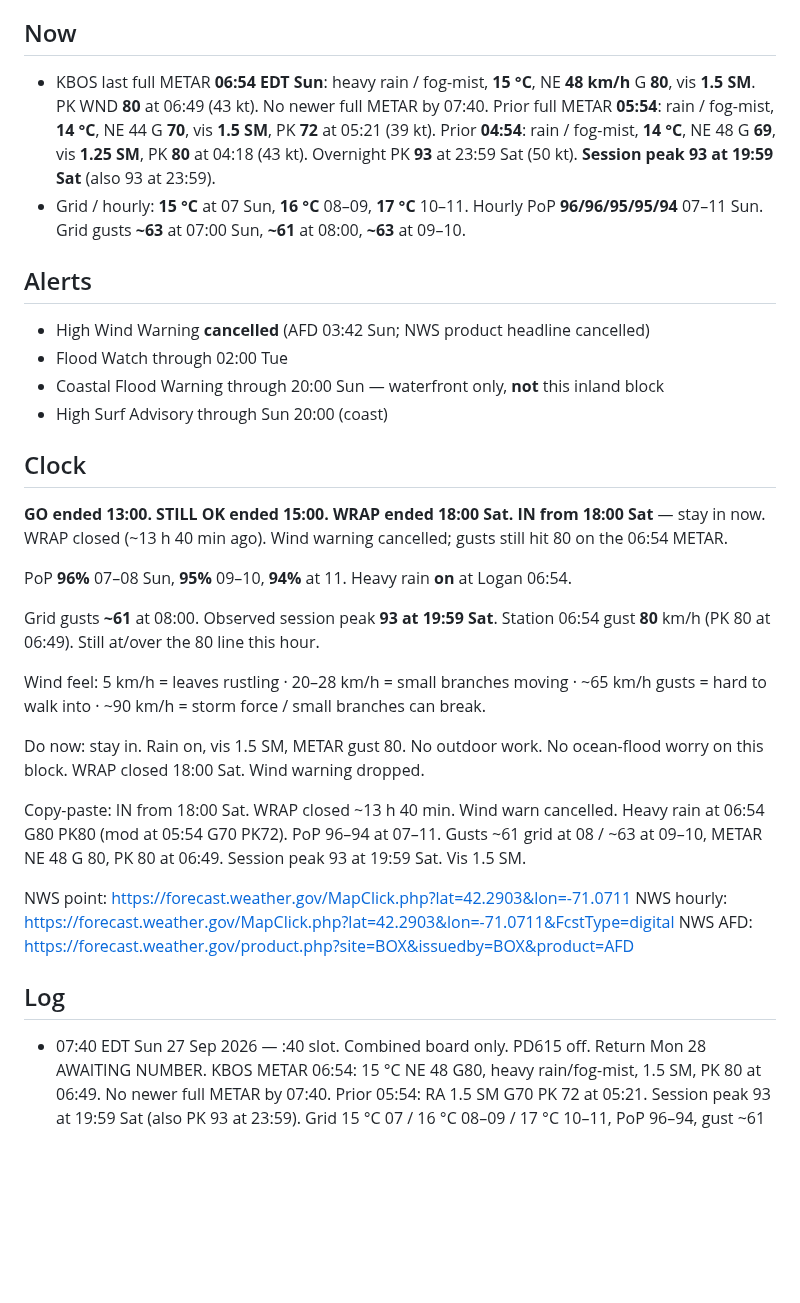
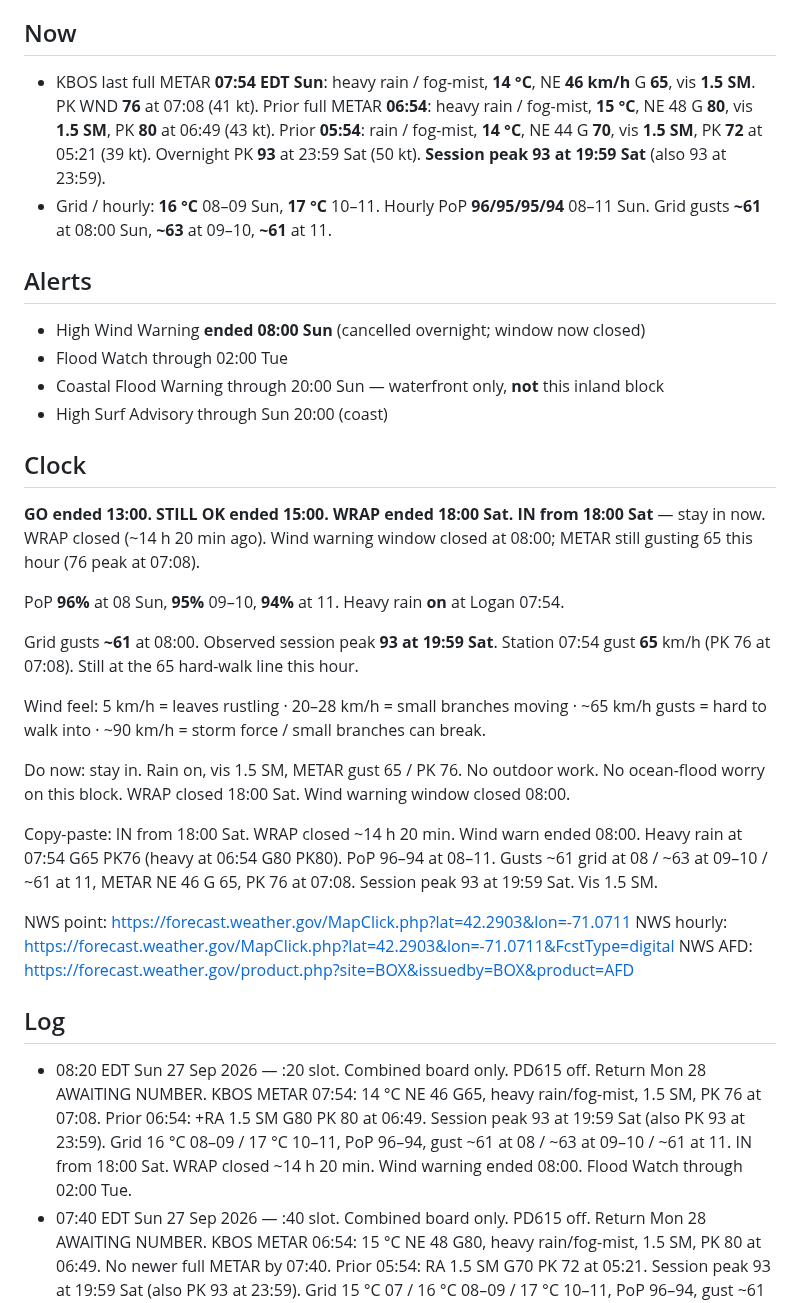
Before and after one commit to charlie-kilo13/pd615-ticker, a Markdown page: DASHBOARD.md, the part around one of its changes. Drawn GitHub-style; blank space fills up the shorter version.

Commit message:
02124 board 08:20 Sun: IN, METAR 07:54 G65 PK76, PD615 off

```diff
--- a/DASHBOARD.md
+++ b/DASHBOARD.md
@@ -5,34 +5,35 @@ Updated 07:40 EDT Sun 27 Sep 2026 · NWS digital last update 03:38 Sun · weathe
 One board. Storm + log only. PD615 inbound watch complete — removed. Return card Mon 28: AWAITING NUMBER.
 
 ## Now
-- KBOS last full METAR **06:54 EDT Sun**: heavy rain / fog-mist, **15 °C**, NE **48 km/h** G **80**, vis **1.5 SM**. PK WND **80** at 06:49 (43 kt). No newer full METAR by 07:40. Prior full METAR **05:54**: rain / fog-mist, **14 °C**, NE 44 G **70**, vis **1.5 SM**, PK **72** at 05:21 (39 kt). Prior **04:54**: rain / fog-mist, **14 °C**, NE 48 G **69**, vis **1.25 SM**, PK **80** at 04:18 (43 kt). Overnight PK **93** at 23:59 Sat (50 kt). **Session peak 93 at 19:59 Sat** (also 93 at 23:59).
-- Grid / hourly: **15 °C** at 07 Sun, **16 °C** 08–09, **17 °C** 10–11. Hourly PoP **96/96/95/95/94** 07–11 Sun. Grid gusts **~63** at 07:00 Sun, **~61** at 08:00, **~63** at 09–10.
+- KBOS last full METAR **07:54 EDT Sun**: heavy rain / fog-mist, **14 °C**, NE **46 km/h** G **65**, vis **1.5 SM**. PK WND **76** at 07:08 (41 kt). Prior full METAR **06:54**: heavy rain / fog-mist, **15 °C**, NE 48 G **80**, vis **1.5 SM**, PK **80** at 06:49 (43 kt). Prior **05:54**: rain / fog-mist, **14 °C**, NE 44 G **70**, vis **1.5 SM**, PK **72** at 05:21 (39 kt). Overnight PK **93** at 23:59 Sat (50 kt). **Session peak 93 at 19:59 Sat** (also 93 at 23:59).
+- Grid / hourly: **16 °C** 08–09 Sun, **17 °C** 10–11. Hourly PoP **96/95/95/94** 08–11 Sun. Grid gusts **~61** at 08:00 Sun, **~63** at 09–10, **~61** at 11.
 
 ## Alerts
-- High Wind Warning **cancelled** (AFD 03:42 Sun; NWS product headline cancelled)
+- High Wind Warning **ended 08:00 Sun** (cancelled overnight; window now closed)
 - Flood Watch through 02:00 Tue
 - Coastal Flood Warning through 20:00 Sun — waterfront only, **not** this inland block
 - High Surf Advisory through Sun 20:00 (coast)
 
 ## Clock
 **GO ended 13:00. STILL OK ended 15:00. WRAP ended 18:00 Sat.**
-**IN from 18:00 Sat** — stay in now. WRAP closed (~13 h 40 min ago). Wind warning cancelled; gusts still hit 80 on the 06:54 METAR.
+**IN from 18:00 Sat** — stay in now. WRAP closed (~14 h 20 min ago). Wind warning window closed at 08:00; METAR still gusting 65 this hour (76 peak at 07:08).
 
-PoP **96%** 07–08 Sun, **95%** 09–10, **94%** at 11. Heavy rain **on** at Logan 06:54.
+PoP **96%** at 08 Sun, **95%** 09–10, **94%** at 11. Heavy rain **on** at Logan 07:54.
 
-Grid gusts **~61** at 08:00. Observed session peak **93 at 19:59 Sat**. Station 06:54 gust **80** km/h (PK 80 at 06:49). Still at/over the 80 line this hour.
+Grid gusts **~61** at 08:00. Observed session peak **93 at 19:59 Sat**. Station 07:54 gust **65** km/h (PK 76 at 07:08). Still at the 65 hard-walk line this hour.
 
 Wind feel: 5 km/h = leaves rustling · 20–28 km/h = small branches moving · ~65 km/h gusts = hard to walk into · ~90 km/h = storm force / small branches can break.
 
-Do now: stay in. Rain on, vis 1.5 SM, METAR gust 80. No outdoor work. No ocean-flood worry on this block. WRAP closed 18:00 Sat. Wind warning dropped.
+Do now: stay in. Rain on, vis 1.5 SM, METAR gust 65 / PK 76. No outdoor work. No ocean-flood worry on this block. WRAP closed 18:00 Sat. Wind warning window closed 08:00.
 
-Copy-paste: IN from 18:00 Sat. WRAP closed ~13 h 40 min. Wind warn cancelled. Heavy rain at 06:54 G80 PK80 (mod at 05:54 G70 PK72). PoP 96–94 at 07–11. Gusts ~61 grid at 08 / ~63 at 09–10, METAR NE 48 G 80, PK 80 at 06:49. Session peak 93 at 19:59 Sat. Vis 1.5 SM.
+Copy-paste: IN from 18:00 Sat. WRAP closed ~14 h 20 min. Wind warn ended 08:00. Heavy rain at 07:54 G65 PK76 (heavy at 06:54 G80 PK80). PoP 96–94 at 08–11. Gusts ~61 grid at 08 / ~63 at 09–10 / ~61 at 11, METAR NE 46 G 65, PK 76 at 07:08. Session peak 93 at 19:59 Sat. Vis 1.5 SM.
 
 NWS point: https://forecast.weather.gov/MapClick.php?lat=42.2903&lon=-71.0711
 NWS hourly: https://forecast.weather.gov/MapClick.php?lat=42.2903&lon=-71.0711&FcstType=digital
 NWS AFD: https://forecast.weather.gov/product.php?site=BOX&issuedby=BOX&product=AFD
 
 ## Log
+- 08:20 EDT Sun 27 Sep 2026 — :20 slot. Combined board only. PD615 off. Return Mon 28 AWAITING NUMBER. KBOS METAR 07:54: 14 °C NE 46 G65, heavy rain/fog-mist, 1.5 SM, PK 76 at 07:08. Prior 06:54: +RA 1.5 SM G80 PK 80 at 06:49. Session peak 93 at 19:59 Sat (also PK 93 at 23:59). Grid 16 °C 08–09 / 17 °C 10–11, PoP 96–94, gust ~61 at 08 / ~63 at 09–10 / ~61 at 11. IN from 18:00 Sat. WRAP closed ~14 h 20 min. Wind warning ended 08:00. Flood Watch through 02:00 Tue.
 - 07:40 EDT Sun 27 Sep 2026 — :40 slot. Combined board only. PD615 off. Return Mon 28 AWAITING NUMBER. KBOS METAR 06:54: 15 °C NE 48 G80, heavy rain/fog-mist, 1.5 SM, PK 80 at 06:49. No newer full METAR by 07:40. Prior 05:54: RA 1.5 SM G70 PK 72 at 05:21. Session peak 93 at 19:59 Sat (also PK 93 at 23:59). Grid 15 °C 07 / 16 °C 08–09 / 17 °C 10–11, PoP 96–94, gust ~61 at 08 / ~63 at 09–10. IN from 18:00 Sat. WRAP closed ~13 h 40 min. High Wind Warning cancelled (AFD 03:42). Flood Watch through 02:00 Tue.
 - 07:20 EDT Sun 27 Sep 2026 — :20 slot. Combined board only. PD615 off. Return Mon 28 AWAITING NUMBER. KBOS METAR 06:54: 15 °C NE 48 G80, heavy rain/fog-mist, 1.5 SM, PK 80 at 06:49. No newer full METAR by 07:20. Prior 05:54: RA 1.5 SM G70 PK 72 at 05:21. Session peak 93 at 19:59 Sat (also PK 93 at 23:59). Grid 15 °C 07 / 16 °C 08–09, PoP 96–95, gust ~63 at 07 / ~61 at 08. IN from 18:00 Sat. WRAP closed ~13 h 20 min. High Wind Warning cancelled (AFD 03:42). Flood Watch through 02:00 Tue.
 - 07:14 EDT Sun 27 Sep 2026 — off-slot refresh. Combined board only. PD615 off. Return Mon 28 AWAITING NUMBER. KBOS METAR 06:54: 15 °C NE 48 G80, heavy rain/fog-mist, 1.5 SM, PK 80 at 06:49. No newer full METAR by 07:14. Prior 05:54: RA 1.5 SM G70 PK 72 at 05:21. Session peak 93 at 19:59 Sat (also PK 93 at 23:59). Grid 15 °C 07 / 16 °C 08–09, PoP 96–95, gust ~63 at 07 / ~61 at 08. IN from 18:00 Sat. WRAP closed ~13 h 14 min. High Wind Warning cancelled (AFD 03:42). Flood Watch through 02:00 Tue.
```
Also changed, not shown: other parts of DASHBOARD.md (+1 -1 lines).
